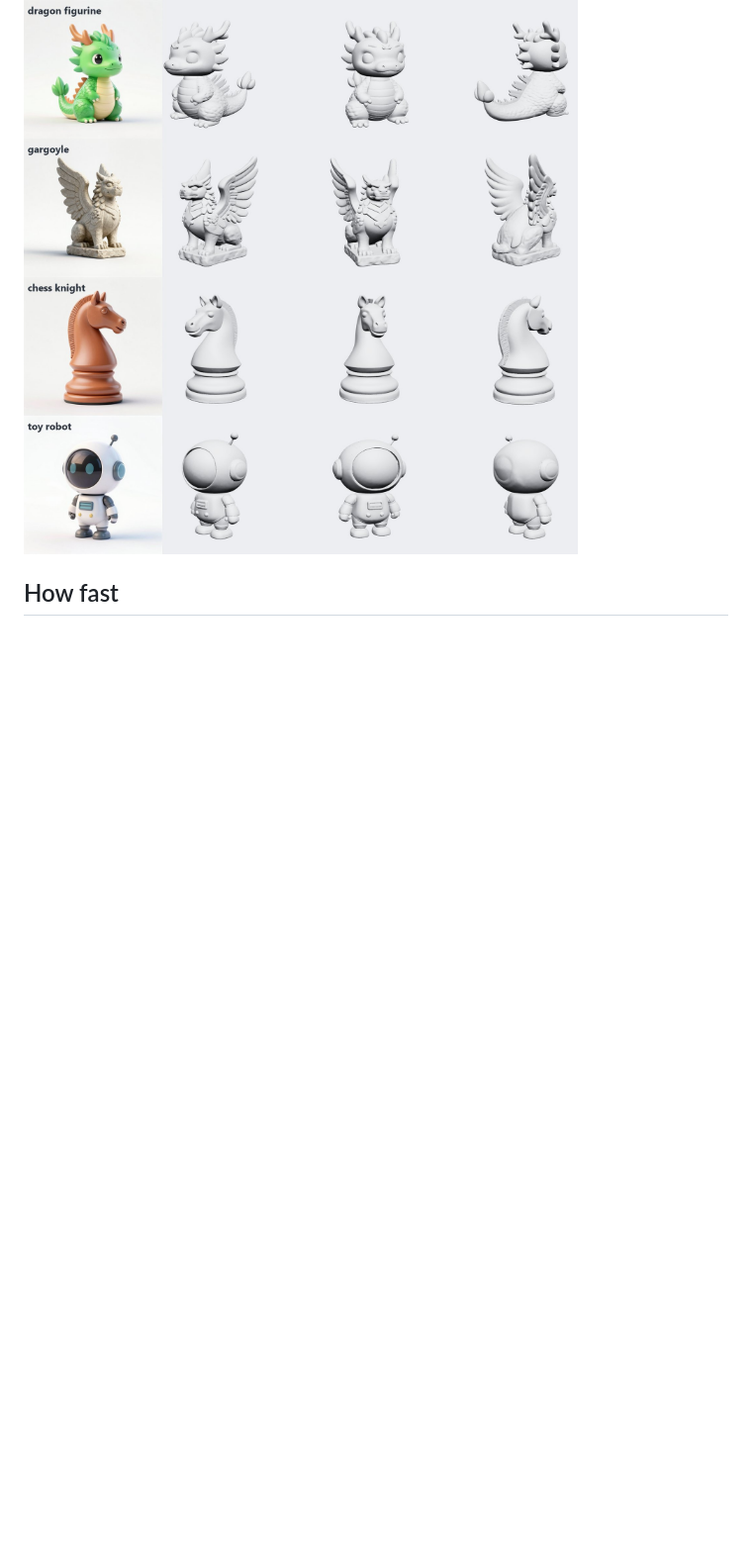
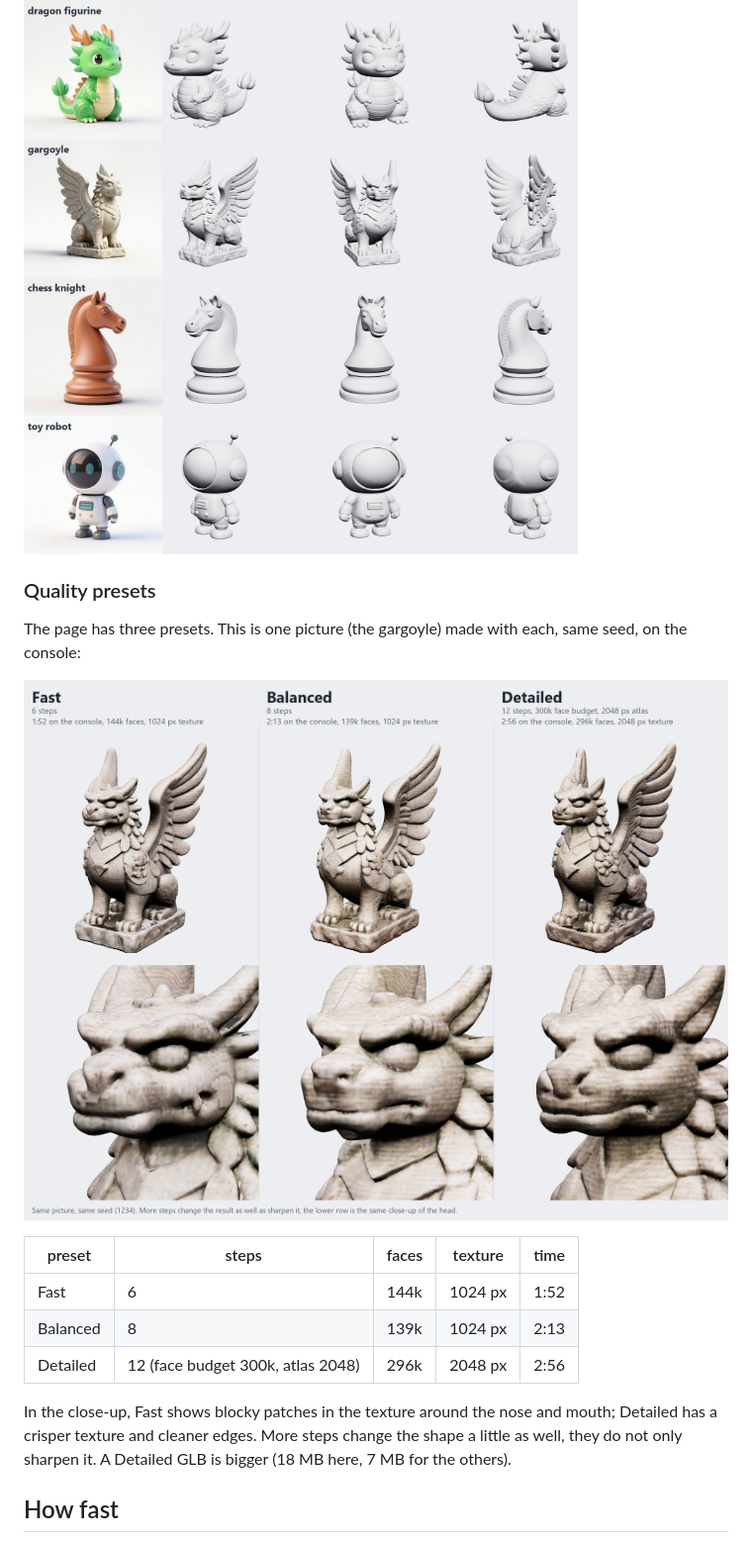
Before and after one commit to nikay99/PS5MG, a Markdown page: README.md, the part around the change. Shown at 99% size. GitHub-like rendering; pictures changed too: docs/images/presets.jpg (added); blank space fills up the shorter version.

Commit message:
API: parameters without multipart, parameter table and examples in the page; preset comparison picture
Co-Authored-By: Claude Sonnet 5.5 <noreply@anthropic.com>

```diff
--- a/README.md
+++ b/README.md
@@ -86,6 +86,21 @@ a few thousand on others), so let the slicer's repair (PrusaSlicer, Bambu Studio
 before you print. The textures are not needed for printing.
 
 ![3D print figurines: input picture and three views of the clay mesh](docs/images/gallery-3d-print.jpg)
+
+### Quality presets
+
+The page has three presets. This is one picture (the gargoyle) made with each, same seed, on the console:
+
+![the same mesh made with the Fast, Balanced and Detailed presets, whole and close-up](docs/images/presets.jpg)
+
+| preset | steps | faces | texture | time |
+|---|---|---|---|---|
+| Fast | 6 | 144k | 1024 px | 1:52 |
+| Balanced | 8 | 139k | 1024 px | 2:13 |
+| Detailed | 12 (face budget 300k, atlas 2048) | 296k | 2048 px | 2:56 |
+
+In the close-up, Fast shows blocky patches in the texture around the nose and mouth; Detailed has a crisper texture and cleaner
+edges. More steps change the shape a little as well, they do not only sharpen it. A Detailed GLB is bigger (18 MB here, 7 MB for the others).
 
 ## How fast
 
```
Also changed, not shown: docs/API.md (+32 -0 lines), docs/RESULTS.md (+10 -0 lines), 5 other files.
